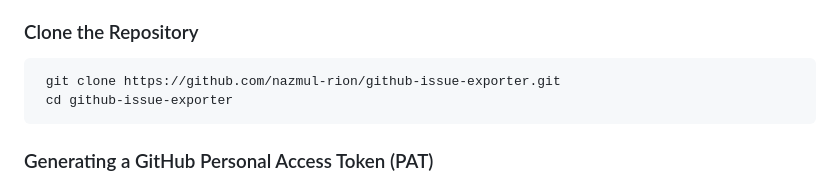
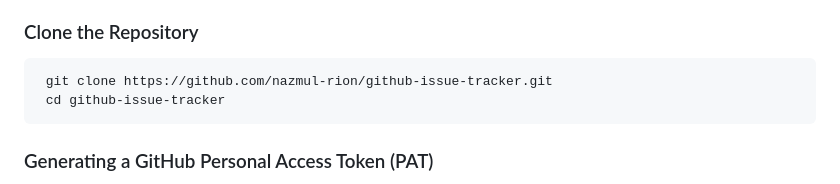
Before and after one commit to nazmul-rion/github-issue-exporter, a Markdown page: Readme.md, the part around the change. Drawn GitHub-style.

Commit message:
Update repository clone instructions in README.md

````diff
--- a/Readme.md
+++ b/Readme.md
@@ -20,8 +20,8 @@ Ensure you have the following installed on your system:
 
 ### Clone the Repository
 ```sh
- git clone https://github.com/nazmul-rion/github-issue-exporter.git
- cd github-issue-exporter
+ git clone https://github.com/nazmul-rion/github-issue-tracker.git
+ cd github-issue-tracker
 ```
 
 ### Generating a GitHub Personal Access Token (PAT)
````
